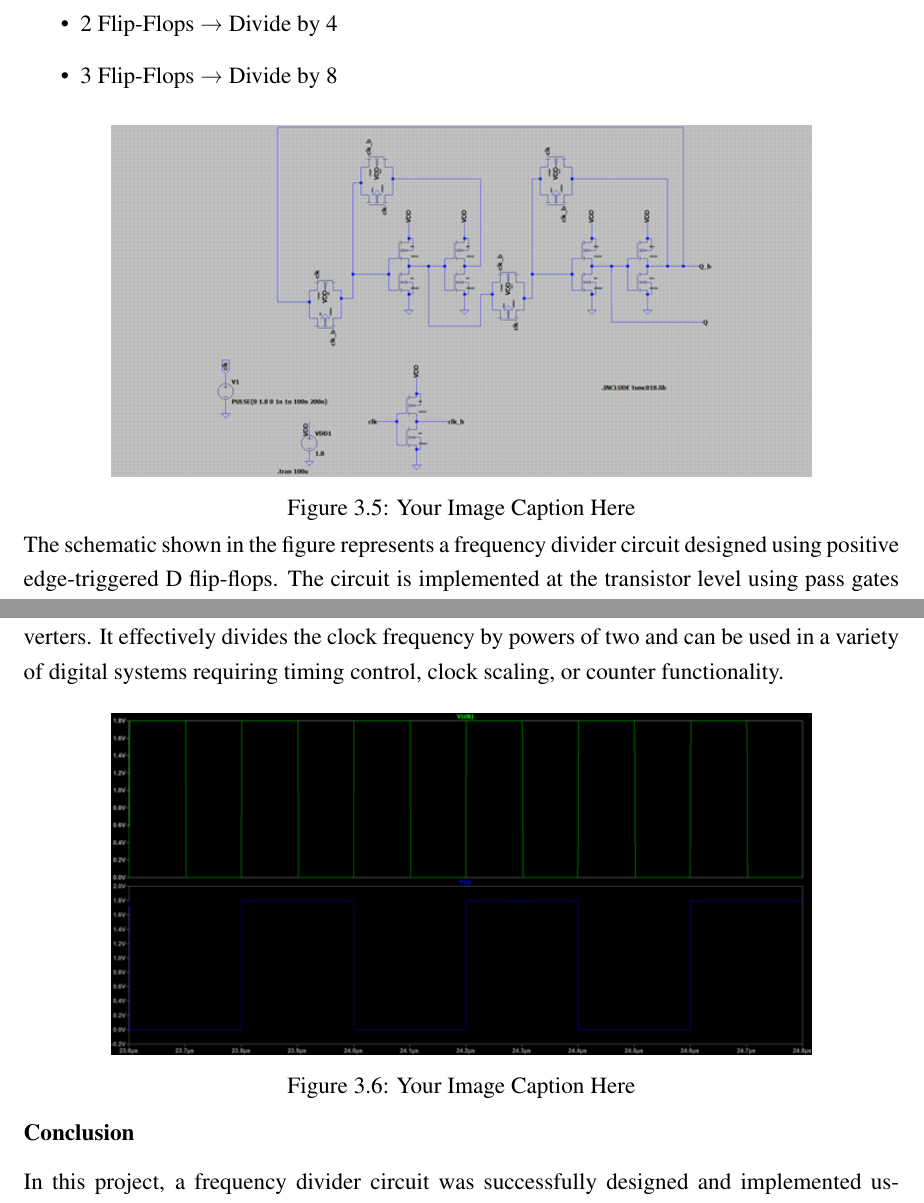
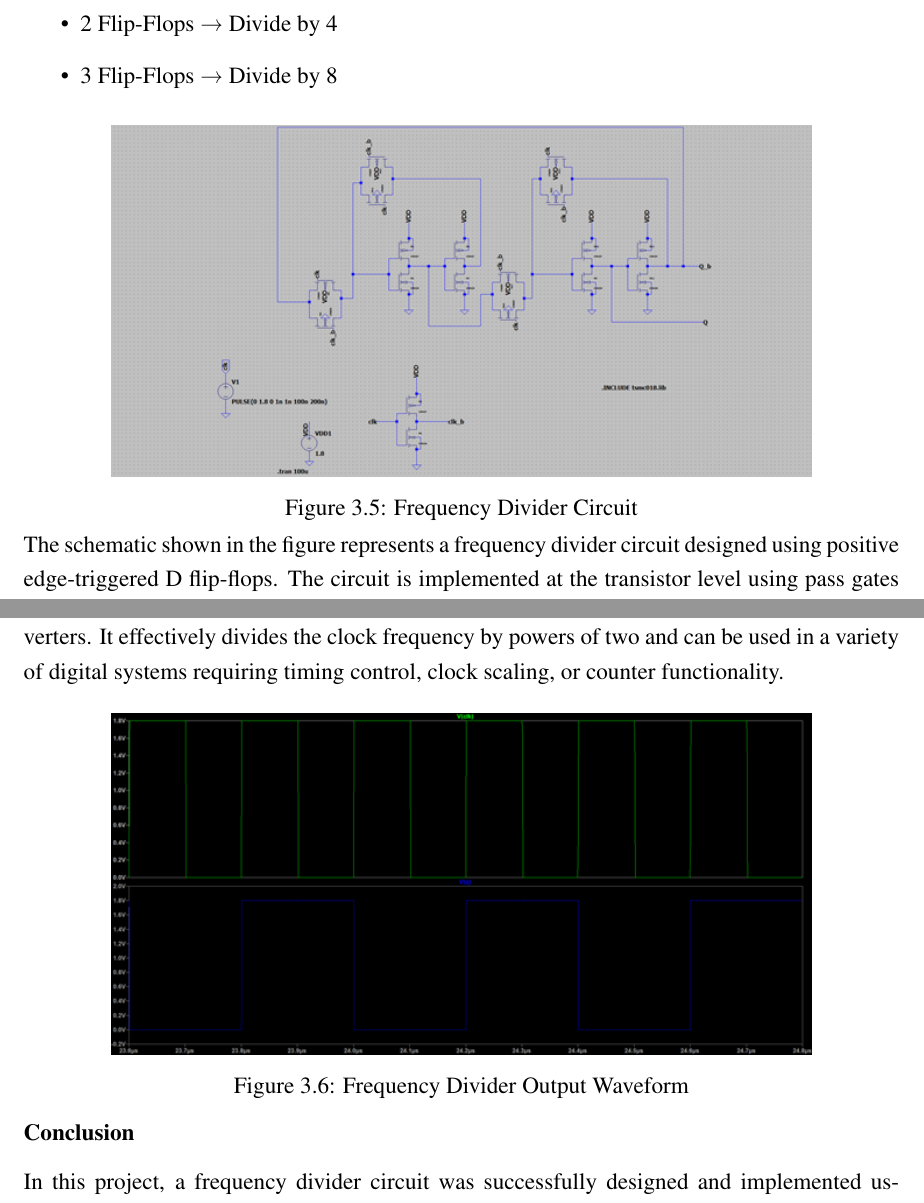
Before and after one commit to xeomatrix369/finalyrpj, a LaTeX thesis (fyp_report/main/thesis.tex, which reads fyp_report/main/chapters/Methodology.tex): two parts of pages 21 and 22 of 29, joined at a grey line, cut so that both start at the same text. Compiled offline with pdfLaTeX.

Commit message:
Update Methodology.tex

```diff
--- a/fyp_report/main/chapters/Methodology.tex
+++ b/fyp_report/main/chapters/Methodology.tex
@@ -97,7 +97,7 @@ For example:
 \begin{figure}[H] % Use 'H' specifier for strict placement
     \centering
     \includegraphics[width=0.8\textwidth]{figs/circuit.png}
-    \caption{Your Image Caption Here}
+    \caption{Frequency Divider Circuit}
     \label{fig:LT Spice Circuit}
 \end{figure}
 The schematic shown in the figure represents a frequency divider circuit designed using positive edge-triggered D flip-flops. The circuit is implemented at the transistor level using pass gates (transmission gates) and inverters, which are fundamental components in CMOS logic design. This implementation provides a realistic view of how sequential circuits function at a lower abstraction level, offering better understanding of timing, logic flow, and hardware behavior.
@@ -114,7 +114,7 @@ In conclusion, the schematic demonstrates the design and working of a CMOS-based
 \begin{figure}[H] % Use 'H' specifier for strict placement
     \centering
     \includegraphics[width=0.8\textwidth]{figs/waveform.png}
-    \caption{Your Image Caption Here}
+    \caption{Frequency Divider Output Waveform}
     \label{fig:Output Waveform}
 \end{figure}
 \subsubsection*{Conclusion}
```
